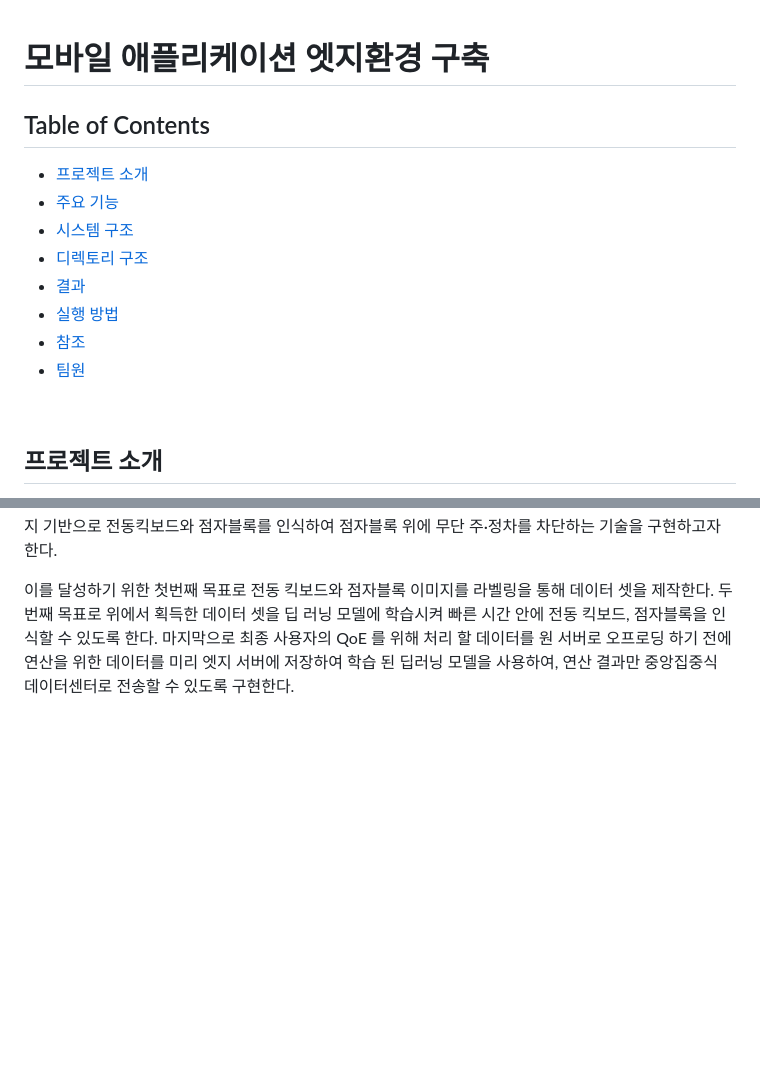
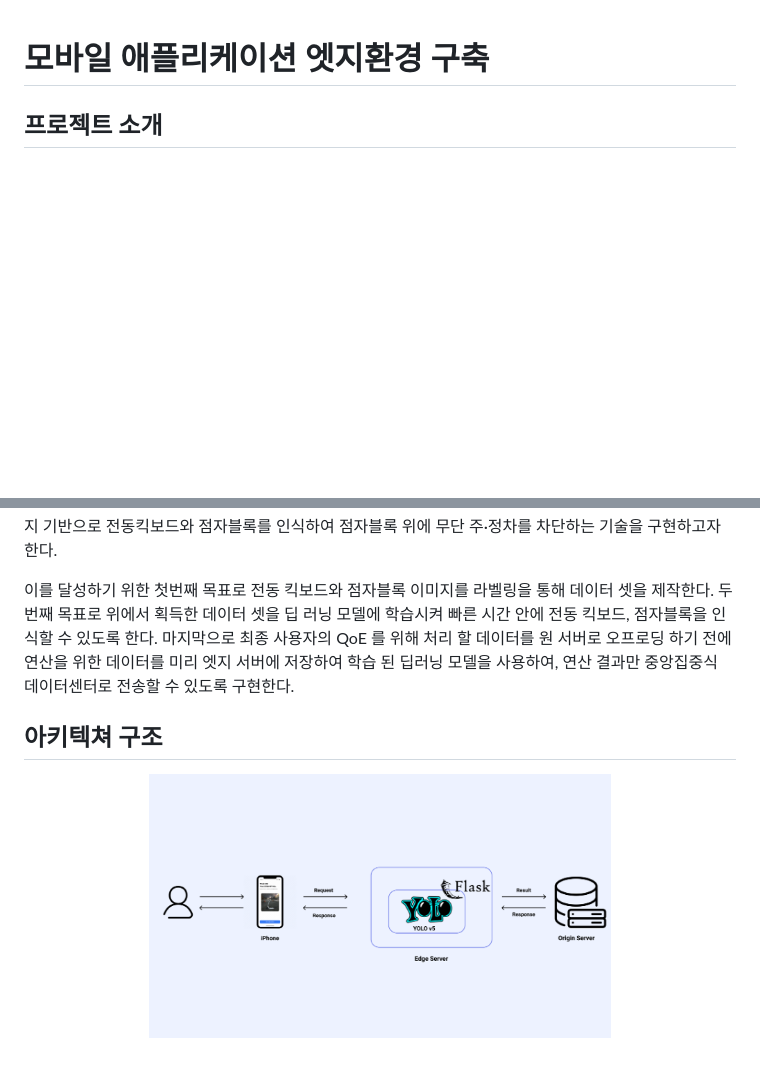
Before and after one commit to Chuncheonian/mqtt-raspberrypi-ios, a Markdown page: README.md, 2 parts joined by grey strips. Drawn GitHub-style; pictures changed too: img/1.png (added); blank space fills up the shorter version.

Commit message:
docs: update README.md

```diff
--- a/README.md
+++ b/README.md
@@ -1,16 +1,4 @@
 # 모바일 애플리케이션 엣지환경 구축
-
-## Table of Contents
-  - [프로젝트 소개](#프로젝트-소개)
-  - [주요 기능](#주요-기능)
-  - [시스템 구조](#시스템-구조)
-  - [디렉토리 구조](#디렉토리-구조)
-  - [결과](#결과)
-  - [실행 방법](#실행-방법)
-  - [참조](#참조)
-  - [팀원](#팀원)
-
-<br>
 
 ## 프로젝트 소개
 
@@ -19,3 +7,9 @@
 본 프로젝트는 공유 전동 킥보드를 반납하려는 사용자가 iOS 애플리케이션으로 촬영된 반납하려는 장소 이미지 기반으로 전동킥보드와 점자블록를 인식하여 점자블록 위에 무단 주·정차를 차단하는 기술을 구현하고자 한다.
 
 이를 달성하기 위한 첫번째 목표로 전동 킥보드와 점자블록 이미지를 라벨링을 통해 데이터 셋을 제작한다. 두 번째 목표로 위에서 획득한 데이터 셋을 딥 러닝 모델에 학습시켜 빠른 시간 안에 전동 킥보드, 점자블록을 인식할 수 있도록 한다. 마지막으로 최종 사용자의 QoE 를 위해 처리 할 데이터를 원 서버로 오프로딩 하기 전에 연산을 위한 데이터를 미리 엣지 서버에 저장하여 학습 된 딥러닝 모델을 사용하여, 연산 결과만 중앙집중식 데이터센터로 전송할 수 있도록 구현한다.
+
+## 아키텍쳐 구조
+
+<p align="center">
+  <img src="./img/1.png" width="65%" />
+</p>
```
